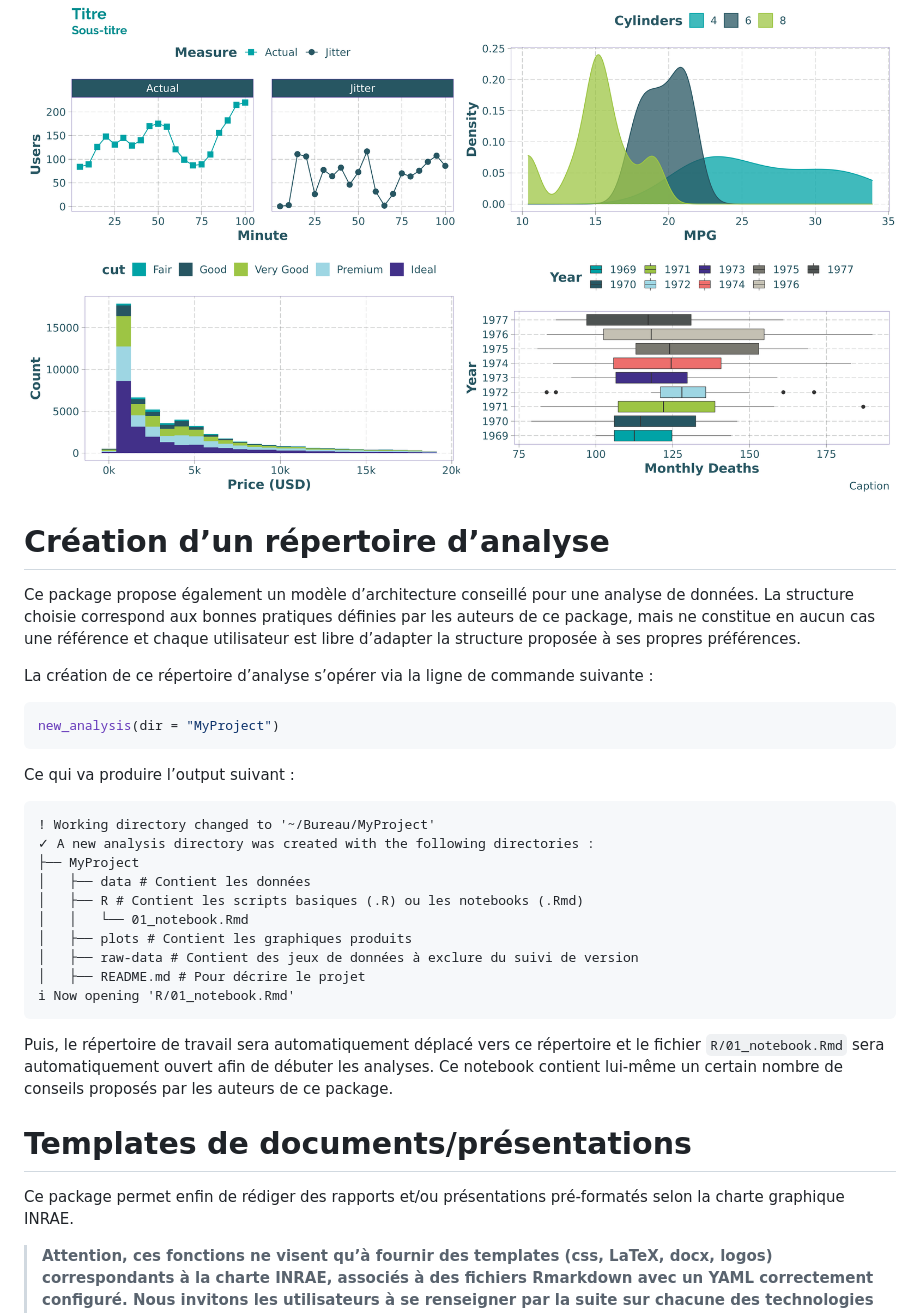
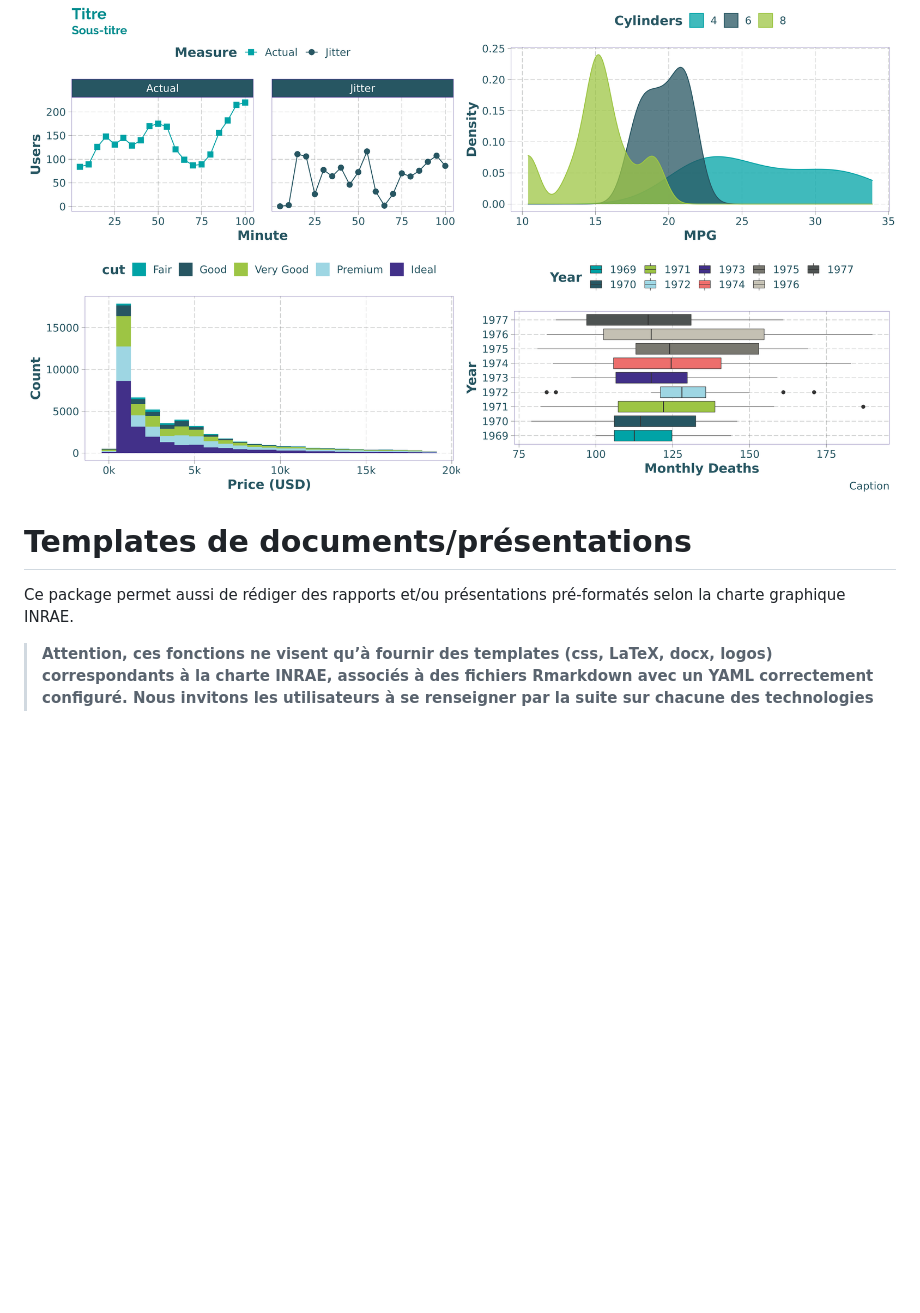
Before and after one commit to davidcarayon/InraeThemes, a Markdown page: README.md, the part around the change printed below. Rendered like a GitHub page; blank space fills up the shorter version.

````diff
--- a/README.md
+++ b/README.md
@@ -115,42 +115,9 @@ do.call(gridExtra::grid.arrange,  display)
 
 <img src="man/figures/README-example-1.png" width="100%" />
 
-# Création d’un répertoire d’analyse
-
-Ce package propose également un modèle d’architecture conseillé pour une
-analyse de données. La structure choisie correspond aux bonnes pratiques
-définies par les auteurs de ce package, mais ne constitue en aucun cas
-une référence et chaque utilisateur est libre d’adapter la structure
-proposée à ses propres préférences.
-
-La création de ce répertoire d’analyse s’opérer via la ligne de commande
-suivante :
-
-``` r
-new_analysis(dir = "MyProject")
-```
-
-Ce qui va produire l’output suivant :
-
-    ! Working directory changed to '~/Bureau/MyProject'
-    ✓ A new analysis directory was created with the following directories :
-    ├── MyProject
-    │   ├── data # Contient les données
-    │   ├── R # Contient les scripts basiques (.R) ou les notebooks (.Rmd)
-    │   │   └── 01_notebook.Rmd
-    │   ├── plots # Contient les graphiques produits
-    │   ├── raw-data # Contient des jeux de données à exclure du suivi de version
-    │   ├── README.md # Pour décrire le projet
-    ℹ Now opening 'R/01_notebook.Rmd'
-
-Puis, le répertoire de travail sera automatiquement déplacé vers ce
-répertoire et le fichier `R/01_notebook.Rmd` sera automatiquement
-ouvert afin de débuter les analyses. Ce notebook contient lui-même un
-certain nombre de conseils proposés par les auteurs de ce package.
-
 # Templates de documents/présentations
 
-Ce package permet enfin de rédiger des rapports et/ou présentations
+Ce package permet aussi de rédiger des rapports et/ou présentations
 pré-formatés selon la charte graphique INRAE.
 
 > **Attention, ces fonctions ne visent qu’à fournir des templates (css,
````
Also changed, not shown: other parts of README.md (+18 -1 lines), man/figures/cap_dir.png, 5 other files.
